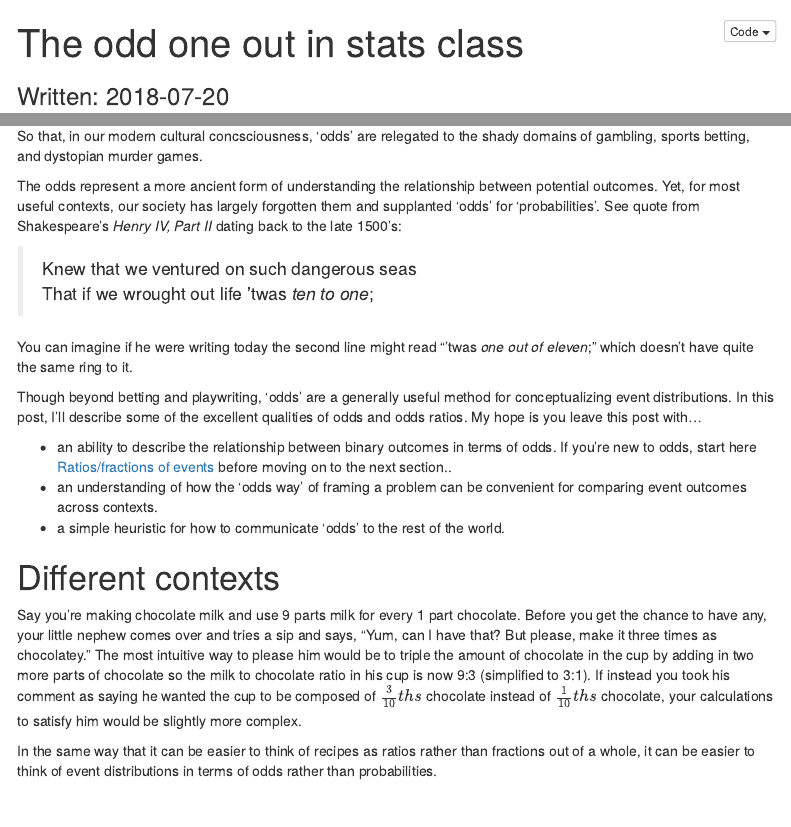
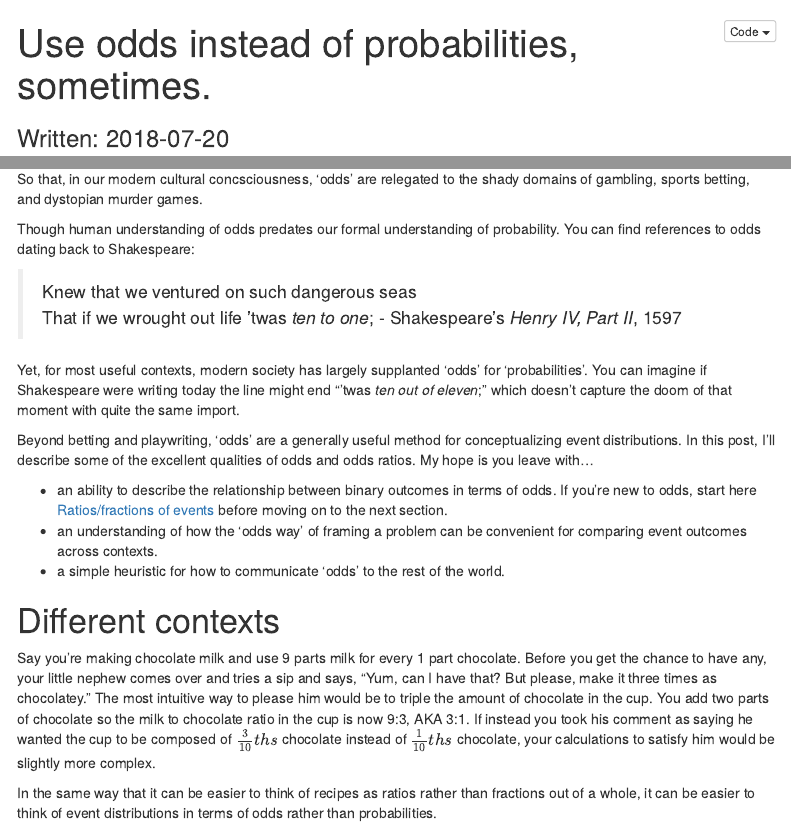
Before and after one commit to brshallo/BWBlogs, an R Markdown document (OddsAndProbabilities.Rmd): the page in a window 1100 px wide, from its top, and a second part further down, joined at a grey line. Rendered offline with R 4.5, knitr and Pandoc, with nearby package versions; code that draws random numbers runs with fixed seeds of ours; menus at the side of the page are left out.

Commit message:
Minor wording changes

```diff
--- a/OddsAndProbabilities.Rmd
+++ b/OddsAndProbabilities.Rmd
@@ -1,5 +1,5 @@
 ---
-title: "The odd one out in stats class"
+title: "Use odds instead of probabilities, sometimes."
 subtitle: "Written: 2018-07-20"
 date: "`r paste('Last updated: ', format(Sys.time(), '%Y-%m-%d'))`"
 output:
@@ -27,22 +27,23 @@ We grow up learning proportions, percentages, risks, probabilities.  You encount
 
 So that, in our modern cultural concsciousness, 'odds' are relegated to the shady domains of gambling, sports betting, and dystopian murder games.
 
-The odds represent a more ancient form of understanding the relationship between potential outcomes. Yet, for most useful contexts, our society has largely forgotten them and supplanted 'odds' for 'probabilities'. See quote from Shakespeare's *Henry IV, Part II* dating back to the late 1500's:
+Though human understanding of odds predates our formal understanding of probability. You can find references to odds dating back to Shakespeare:
 
 >Knew that we ventured on such dangerous seas
 >That if we wrought out life 'twas *ten to one*;
+> - Shakespeare's *Henry IV, Part II*, 1597
 
-You can imagine if he were writing today the second line  might read "'twas *one out of eleven*;" which doesn't have quite the same ring to it.
+Yet, for most useful contexts, modern society has largely supplanted 'odds' for 'probabilities'. You can imagine if Shakespeare were writing today the line might end "'twas *ten out of eleven*;" which doesn't capture the doom of that moment with quite the same import.
 
-Though beyond betting and playwriting, 'odds' are a generally useful method for conceptualizing event distributions. In this post, I'll describe some of the excellent qualities of odds and odds ratios. My hope is you leave this post with...
+Beyond betting and playwriting, 'odds' are a generally useful method for conceptualizing event distributions. In this post, I'll describe some of the excellent qualities of odds and odds ratios. My hope is you leave with...
 
-* an ability to describe the relationship between binary outcomes in terms of odds. If you're new to odds, start here [Ratios/fractions of events] before moving on to the next section..
+* an ability to describe the relationship between binary outcomes in terms of odds. If you're new to odds, start here [Ratios/fractions of events] before moving on to the next section.
 * an understanding of how the 'odds way' of framing a problem can be convenient for comparing event outcomes across contexts.
 * a simple heuristic for how to communicate 'odds' to the rest of the world.
 
 # Different contexts
 
-Say you're making chocolate milk and use 9 parts milk for every 1 part chocolate. Before you get the chance to have any, your little nephew comes over and tries a sip and says, "Yum, can I have that? But please, make it three times as chocolatey." The most intuitive way to please him would be to triple the amount of chocolate in the cup by adding in two more parts of chocolate so the milk to chocolate ratio in his cup is now 9:3 (simplified to 3:1). If instead you took his comment as saying he wanted the cup to be composed of $\frac{3}{10}ths$ chocolate instead of $\frac{1}{10}ths$ chocolate, your calculations to satisfy him would be slightly more complex.
+Say you're making chocolate milk and use 9 parts milk for every 1 part chocolate. Before you get the chance to have any, your little nephew comes over and tries a sip and says, "Yum, can I have that? But please, make it three times as chocolatey." The most intuitive way to please him would be to triple the amount of chocolate in the cup. You add two parts of chocolate so the milk to chocolate ratio in the cup is now 9:3, AKA 3:1. If instead you took his comment as saying he wanted the cup to be composed of $\frac{3}{10}ths$ chocolate instead of $\frac{1}{10}ths$ chocolate, your calculations to satisfy him would be slightly more complex.
 
 In the same way that it can be easier to think of recipes as ratios rather than fractions out of a whole, it can be easier to think of event distributions in terms of odds rather than probabilities.
 
```
